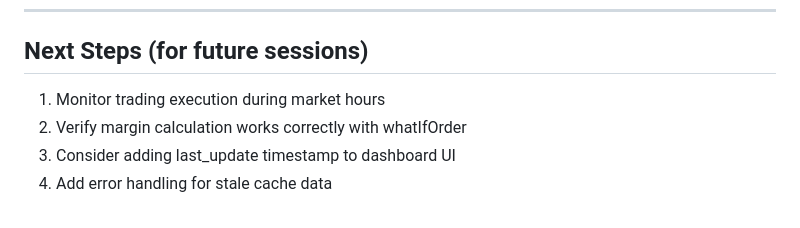
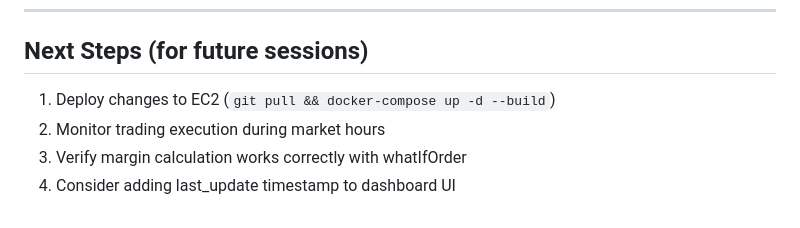
Before and after one commit to WalkerWalker/ibkr-spy-puts, a Markdown page: journal/2026-01-23.md, the part around the change. Rendered like a GitHub page.

Commit message:
Finalize journal for 2026-01-23
Co-Authored-By: Claude Opus 4.5 <noreply@anthropic.com>

```diff
--- a/journal/2026-01-23.md
+++ b/journal/2026-01-23.md
@@ -168,7 +168,7 @@ Removed 130+ lines of unnecessary code:
 
 ## Next Steps (for future sessions)
 
-1. Monitor trading execution during market hours
-2. Verify margin calculation works correctly with whatIfOrder
-3. Consider adding last_update timestamp to dashboard UI
-4. Add error handling for stale cache data
+1. Deploy changes to EC2 (`git pull && docker-compose up -d --build`)
+2. Monitor trading execution during market hours
+3. Verify margin calculation works correctly with whatIfOrder
+4. Consider adding last_update timestamp to dashboard UI
```
